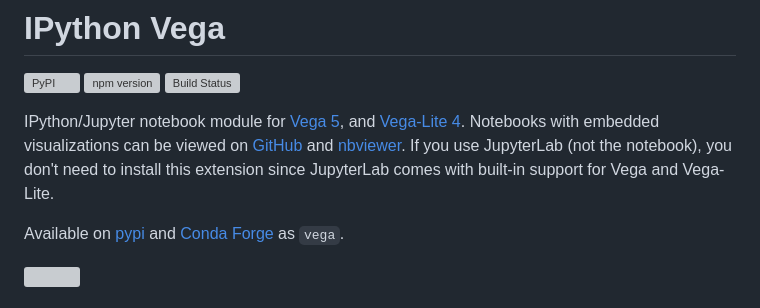
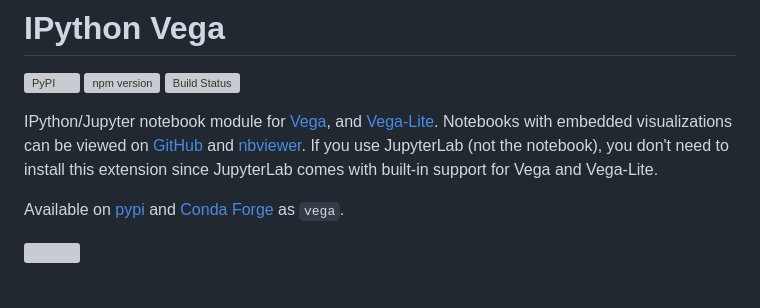
Before and after one commit to vega/ipyvega, a Markdown page: README.md, the part around the change. GitHub-like rendering; grey boxes are pictures that could not be loaded.

Commit message:
Update that we support more than Vega-Lite 4

```diff
--- a/README.md
+++ b/README.md
@@ -3,7 +3,7 @@
 [![npm version](https://img.shields.io/npm/v/jupyter-vega.svg)](https://www.npmjs.com/package/jupyter-vega)
 [![Build Status](https://github.com/vega/ipyvega/workflows/Test/badge.svg)](https://github.com/vega/ipyvega/actions)
 
-IPython/Jupyter notebook module for [Vega 5](https://github.com/vega/vega), and [Vega-Lite 4](https://github.com/vega/vega-lite). Notebooks with embedded visualizations can be viewed on [GitHub](https://github.com/vega/ipyvega/blob/master/notebooks/VegaLite.ipynb) and [nbviewer](https://nbviewer.jupyter.org/github/vega/ipyvega/blob/master/notebooks/VegaLite.ipynb). If you use JupyterLab (not the notebook), you don't need to install this extension since JupyterLab comes with built-in support for Vega and Vega-Lite.
+IPython/Jupyter notebook module for [Vega](https://github.com/vega/vega), and [Vega-Lite](https://github.com/vega/vega-lite). Notebooks with embedded visualizations can be viewed on [GitHub](https://github.com/vega/ipyvega/blob/master/notebooks/VegaLite.ipynb) and [nbviewer](https://nbviewer.jupyter.org/github/vega/ipyvega/blob/master/notebooks/VegaLite.ipynb). If you use JupyterLab (not the notebook), you don't need to install this extension since JupyterLab comes with built-in support for Vega and Vega-Lite.
 
 Available on [pypi](https://pypi.python.org/pypi/vega) and [Conda Forge](https://anaconda.org/conda-forge/vega) as `vega`.
 
```
